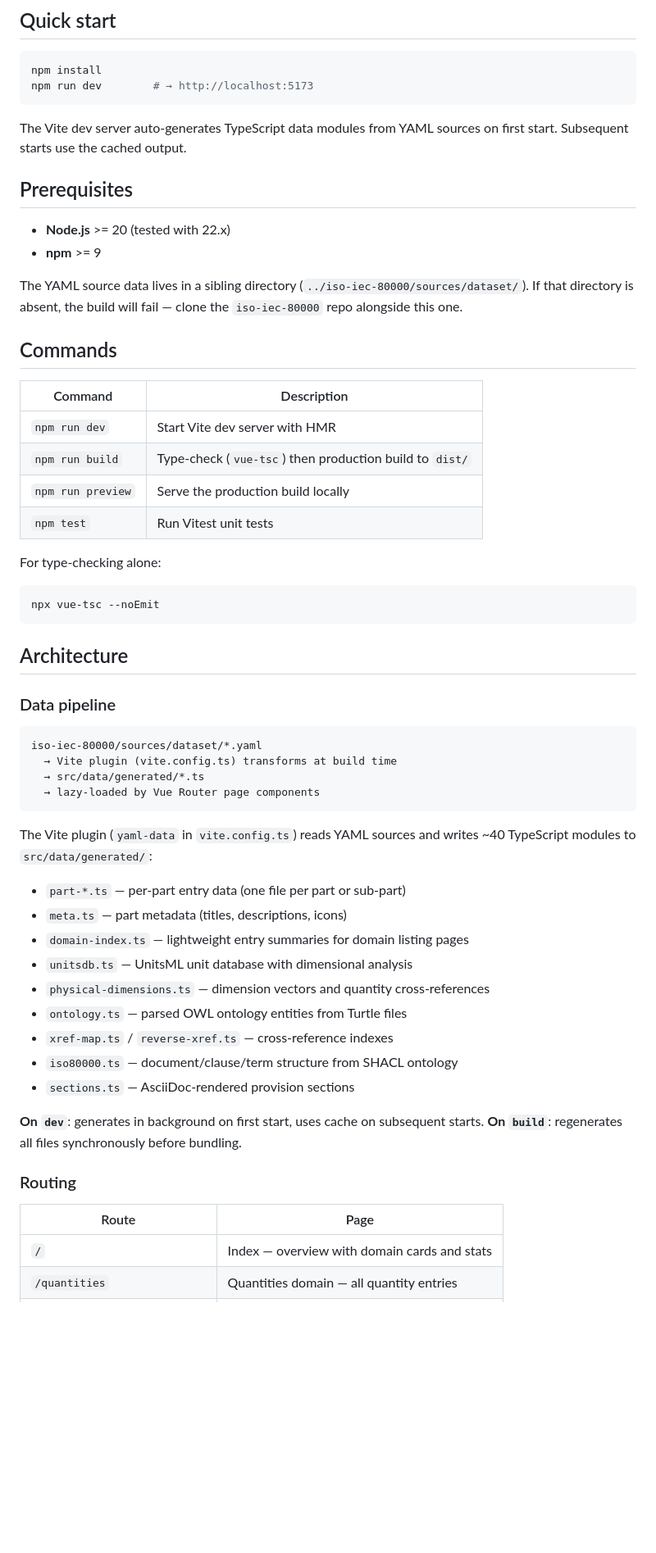
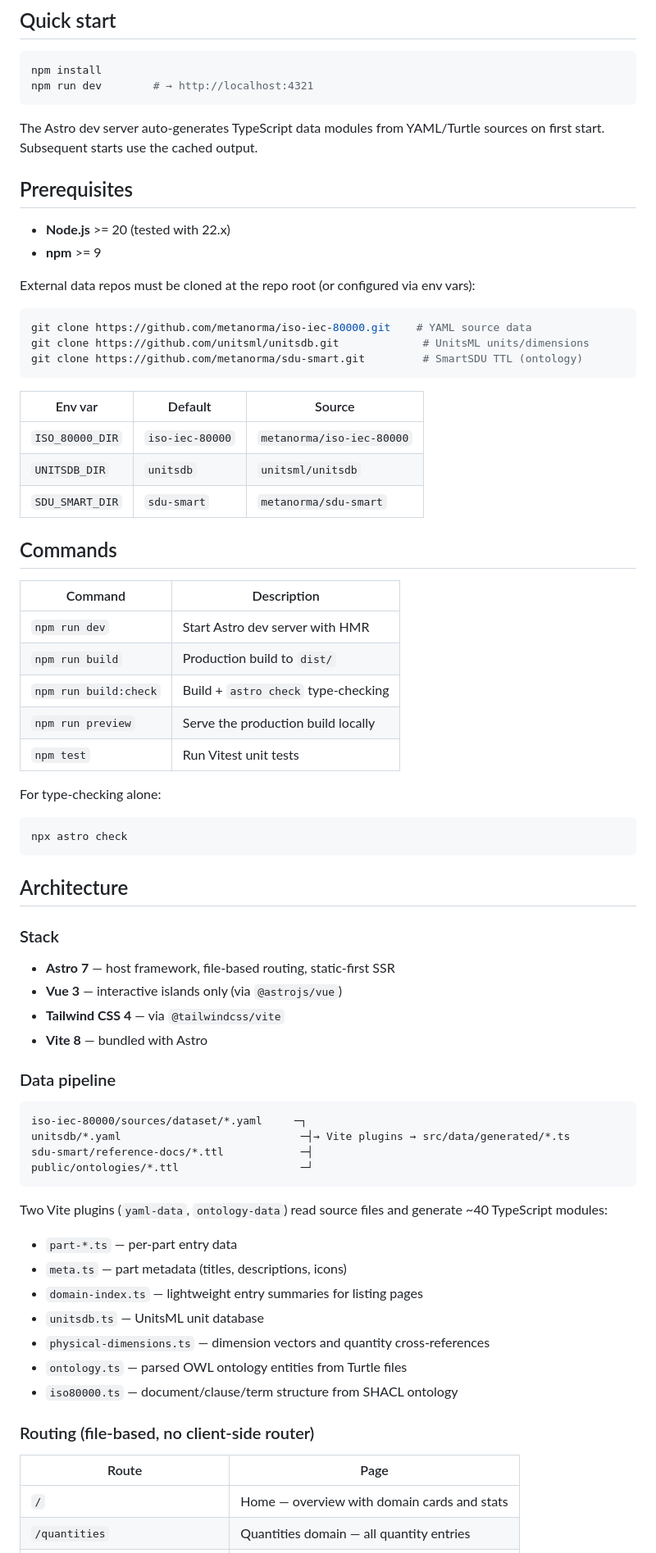
Before and after one commit to metanorma/isq-smart, a Markdown page: browser/README.md, the part around one of its changes. Shown at 82% size. Rendered like a GitHub page; blank space fills up the shorter version.

````diff
--- a/browser/README.md
+++ b/browser/README.md
@@ -19,61 +19,76 @@ The 80000 series is **NOT** published as "ISO/IEC 80000". Individual parts are p
 
 ```bash
 npm install
-npm run dev        # → http://localhost:5173
+npm run dev        # → http://localhost:4321
 ```
 
-The Vite dev server auto-generates TypeScript data modules from YAML sources on first start. Subsequent starts use the cached output.
+The Astro dev server auto-generates TypeScript data modules from YAML/Turtle sources on first start. Subsequent starts use the cached output.
 
 ## Prerequisites
 
 - **Node.js** >= 20 (tested with 22.x)
 - **npm** >= 9
 
-The YAML source data lives in a sibling directory (`../iso-iec-80000/sources/dataset/`). If that directory is absent, the build will fail — clone the `iso-iec-80000` repo alongside this one.
+External data repos must be cloned at the repo root (or configured via env vars):
+
+```bash
+git clone https://github.com/metanorma/iso-iec-80000.git    # YAML source data
+git clone https://github.com/unitsml/unitsdb.git             # UnitsML units/dimensions
+git clone https://github.com/metanorma/sdu-smart.git         # SmartSDU TTL (ontology)
+```
+
+| Env var | Default | Source |
+|---------|---------|--------|
+| `ISO_80000_DIR` | `iso-iec-80000` | `metanorma/iso-iec-80000` |
+| `UNITSDB_DIR` | `unitsdb` | `unitsml/unitsdb` |
+| `SDU_SMART_DIR` | `sdu-smart` | `metanorma/sdu-smart` |
 
 ## Commands
 
 | Command | Description |
 |---------|-------------|
-| `npm run dev` | Start Vite dev server with HMR |
-| `npm run build` | Type-check (`vue-tsc`) then production build to `dist/` |
+| `npm run dev` | Start Astro dev server with HMR |
+| `npm run build` | Production build to `dist/` |
+| `npm run build:check` | Build + `astro check` type-checking |
 | `npm run preview` | Serve the production build locally |
 | `npm test` | Run Vitest unit tests |
 
 For type-checking alone:
 
 ```bash
-npx vue-tsc --noEmit
+npx astro check
 ```
 
 ## Architecture
 
+### Stack
+
+- **Astro 7** — host framework, file-based routing, static-first SSR
+- **Vue 3** — interactive islands only (via `@astrojs/vue`)
+- **Tailwind CSS 4** — via `@tailwindcss/vite`
+- **Vite 8** — bundled with Astro
+
 ### Data pipeline
 
 ```
-iso-iec-80000/sources/dataset/*.yaml
-  → Vite plugin (vite.config.ts) transforms at build time
-  → src/data/generated/*.ts
-  → lazy-loaded by Vue Router page components
+iso-iec-80000/sources/dataset/*.yaml     ─┐
+unitsdb/*.yaml                            ─┤→ Vite plugins → src/data/generated/*.ts
+sdu-smart/reference-docs/*.ttl            ─┤
+public/ontologies/*.ttl                   ─┘
 ```
 
-The Vite plugin (`yaml-data` in `vite.config.ts`) reads YAML sources and writes ~40 TypeScript modules to `src/data/generated/`:
-- `part-*.ts` — per-part entry data (one file per part or sub-part)
+Two Vite plugins (`yaml-data`, `ontology-data`) read source files and generate ~40 TypeScript modules:
+- `part-*.ts` — per-part entry data
 - `meta.ts` — part metadata (titles, descriptions, icons)
-- `domain-index.ts` — lightweight entry summaries for domain listing pages
-- `unitsdb.ts` — UnitsML unit database with dimensional analysis
+- `domain-index.ts` — lightweight entry summaries for listing pages
+- `unitsdb.ts` — UnitsML unit database
 - `physical-dimensions.ts` — dimension vectors and quantity cross-references
 - `ontology.ts` — parsed OWL ontology entities from Turtle files
-- `xref-map.ts` / `reverse-xref.ts` — cross-reference indexes
 - `iso80000.ts` — document/clause/term structure from SHACL ontology
-- `sections.ts` — AsciiDoc-rendered provision sections
 
-**On `dev`**: generates in background on first start, uses cache on subsequent starts.
-**On `build`**: regenerates all files synchronously before bundling.
-
-### Routing
+### Routing (file-based, no client-side router)
 
 | Route | Page |
 |-------|------|
-| `/` | Index — overview with domain cards and stats |
+| `/` | Home — overview with domain cards and stats |
 | `/quantities` | Quantities domain — all quantity entries |
````
Also changed, not shown: other parts of browser/README.md (+23 -46 lines).
